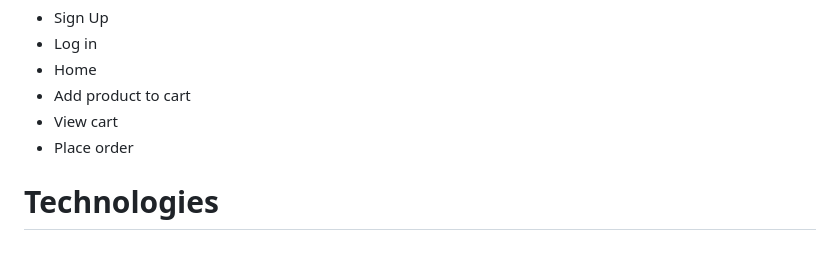
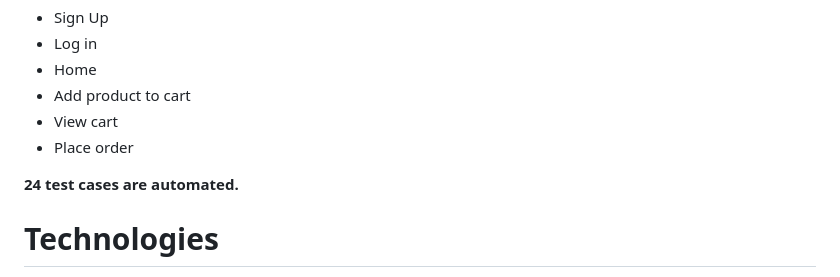
Before and after one commit to mahin33ferdous/Ecommerce_Website_Test_Automation, a Markdown page: README.md, the part around the change. Drawn GitHub-style; blank space fills up the shorter version.

```diff
--- a/README.md
+++ b/README.md
@@ -25,6 +25,7 @@
 * View cart
 * Place order
 
+**24 test cases are automated.**
 
 # Technologies
 Java Development Kit (JDK): JDK
```
